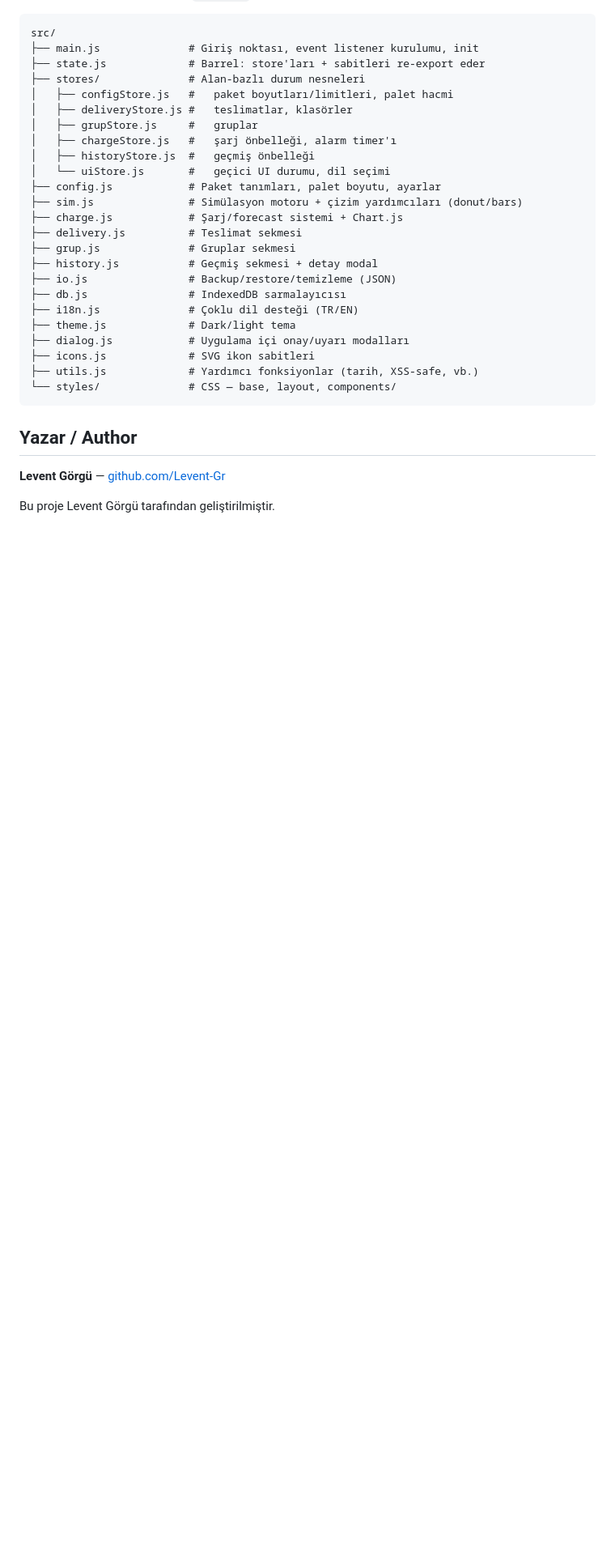
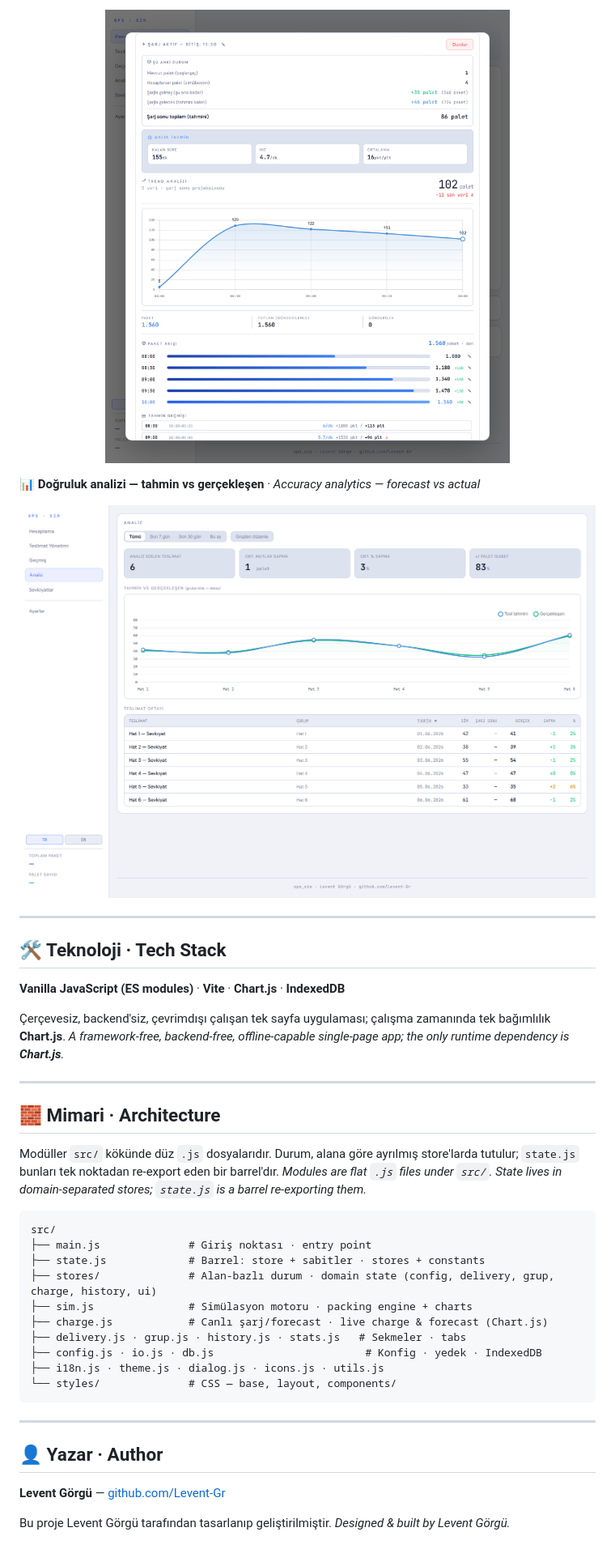
Before and after one commit to Levent-Gr/ops-sim, a Markdown page: README.md, the part around one of its changes. Shown at 81% size. Rendered like a GitHub page; pictures changed too: docs/screenshots/charge.png (added), docs/screenshots/stats.png (added); blank space fills up the shorter version.

````diff
--- a/README.md
+++ b/README.md
@@ -21,34 +51,47 @@ re-export eden bir barrel'dır.
+<p align="center">
+  <img src="docs/screenshots/charge.png" width="72%" alt="Şarj tahmini / Charge forecast">
+</p>
+
+**📊 Doğruluk analizi — tahmin vs gerçekleşen** · _Accuracy analytics — forecast vs actual_
+
+<p align="center">
+  <img src="docs/screenshots/stats.png" width="100%" alt="Analiz / Analytics">
+</p>
+
+---
+
+## 🛠 Teknoloji · Tech Stack
+
+**Vanilla JavaScript (ES modules)** · **Vite** · **Chart.js** · **IndexedDB**
+
+Çerçevesiz, backend'siz, çevrimdışı çalışan tek sayfa uygulaması; çalışma zamanında tek bağımlılık **Chart.js**.
+_A framework‑free, backend‑free, offline‑capable single‑page app; the only runtime dependency is **Chart.js**._
+
+---
+
+## 🧱 Mimari · Architecture
+
+Modüller `src/` kökünde düz `.js` dosyalarıdır. Durum, alana göre ayrılmış store'larda tutulur; `state.js` bunları tek noktadan re-export eden bir barrel'dır.
+_Modules are flat `.js` files under `src/`. State lives in domain‑separated stores; `state.js` is a barrel re‑exporting them._
 
 ```
 src/
-├── main.js              # Giriş noktası, event listener kurulumu, init
-├── state.js             # Barrel: store'ları + sabitleri re-export eder
-├── stores/              # Alan-bazlı durum nesneleri
-│   ├── configStore.js   #   paket boyutları/limitleri, palet hacmi
-│   ├── deliveryStore.js #   teslimatlar, klasörler
-│   ├── grupStore.js     #   gruplar
-│   ├── chargeStore.js   #   şarj önbelleği, alarm timer'ı
-│   ├── historyStore.js  #   geçmiş önbelleği
-│   └── uiStore.js       #   geçici UI durumu, dil seçimi
-├── config.js            # Paket tanımları, palet boyutu, ayarlar
-├── sim.js               # Simülasyon motoru + çizim yardımcıları (donut/bars)
-├── charge.js            # Şarj/forecast sistemi + Chart.js
-├── delivery.js          # Teslimat sekmesi
-├── grup.js              # Gruplar sekmesi
-├── history.js           # Geçmiş sekmesi + detay modal
-├── io.js                # Backup/restore/temizleme (JSON)
-├── db.js                # IndexedDB sarmalayıcısı
-├── i18n.js              # Çoklu dil desteği (TR/EN)
-├── theme.js             # Dark/light tema
-├── dialog.js            # Uygulama içi onay/uyarı modalları
-├── icons.js             # SVG ikon sabitleri
-├── utils.js             # Yardımcı fonksiyonlar (tarih, XSS-safe, vb.)
+├── main.js              # Giriş noktası · entry point
+├── state.js             # Barrel: store + sabitler · stores + constants
+├── stores/              # Alan‑bazlı durum · domain state (config, delivery, grup, charge, history, ui)
+├── sim.js               # Simülasyon motoru · packing engine + charts
+├── charge.js            # Canlı şarj/forecast · live charge & forecast (Chart.js)
+├── delivery.js · grup.js · history.js · stats.js   # Sekmeler · tabs
+├── config.js · io.js · db.js                        # Konfig · yedek · IndexedDB
+├── i18n.js · theme.js · dialog.js · icons.js · utils.js
 └── styles/              # CSS — base, layout, components/
 ```
 
-## Yazar / Author
+---
+
+## 👤 Yazar · Author
 
 **Levent Görgü** — [github.com/Levent-Gr](https://github.com/Levent-Gr)
 
-Bu proje Levent Görgü tarafından geliştirilmiştir.
+Bu proje Levent Görgü tarafından tasarlanıp geliştirilmiştir. _Designed & built by Levent Görgü._
 
````
Also changed, not shown: other parts of README.md (+46 -16 lines), docs/screenshots/simulation-dark.png (added), docs/screenshots/simulation.png (added).
